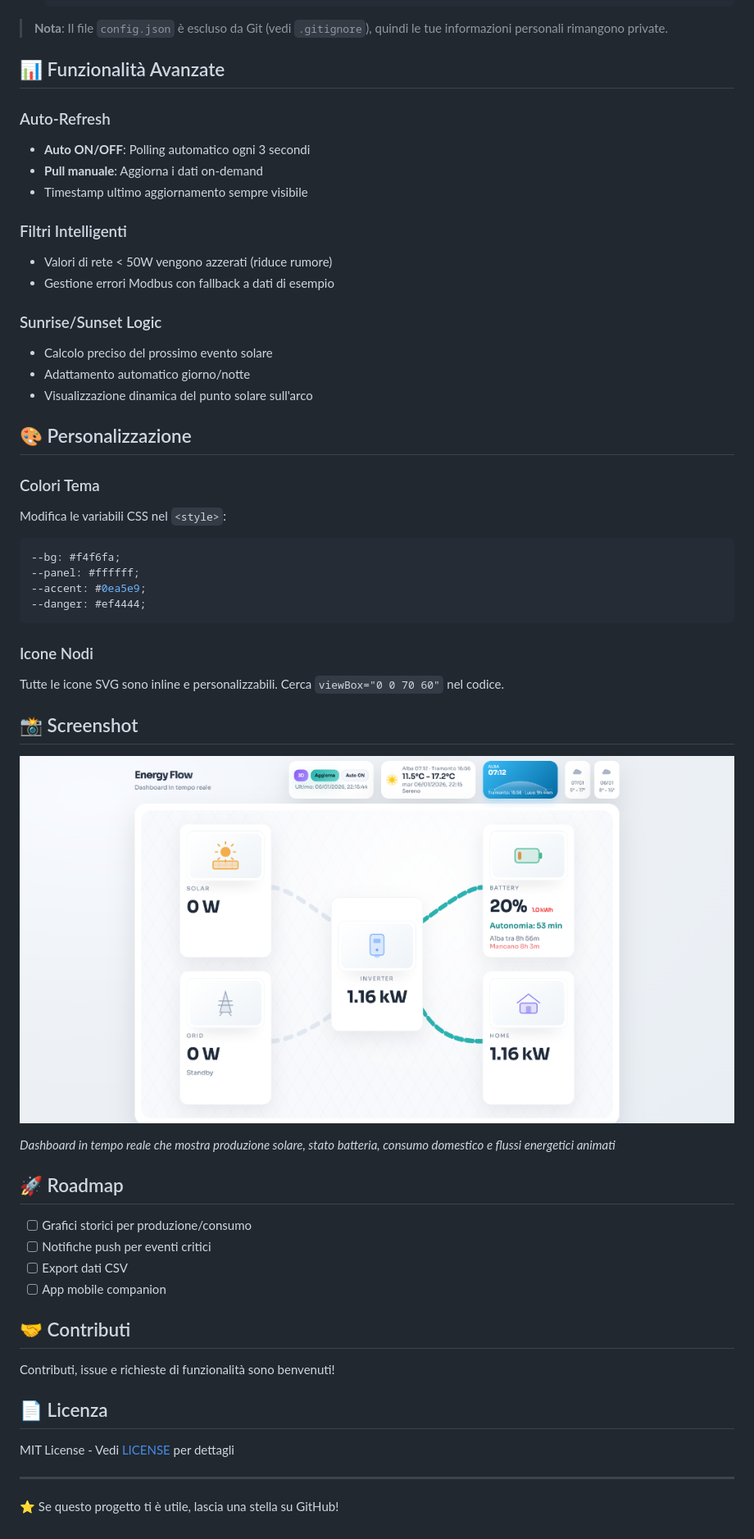
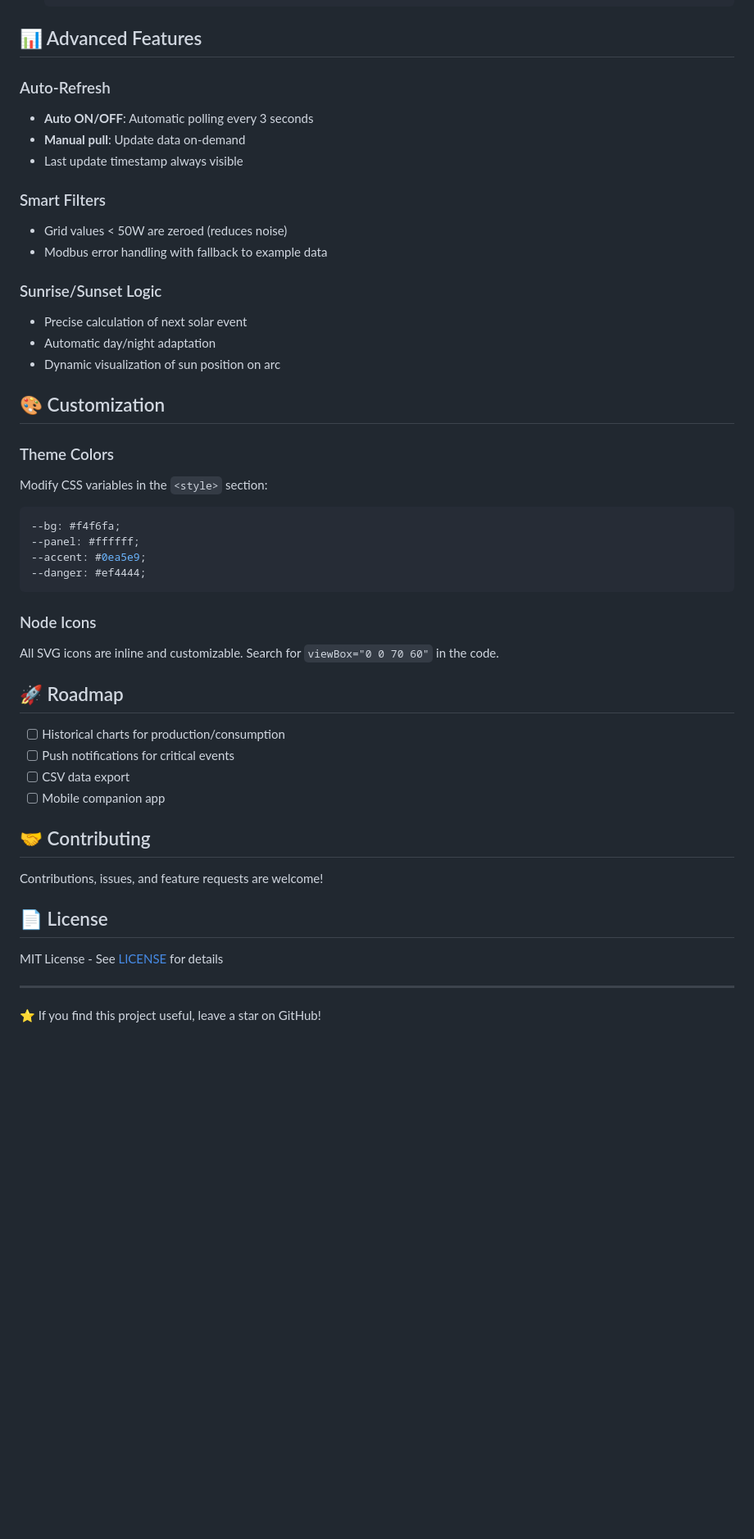
Before and after one commit to ripu/EnergyFlow, a Markdown page: README.md, the part around one of its changes. Shown at 82% size. Rendered like a GitHub page; blank space fills up the shorter version.

````diff
--- a/README.md
+++ b/README.md
@@ -139,28 +145,26 @@ pip install pymodbus
    }
    ```
 
-> **Nota**: Il file `config.json` è escluso da Git (vedi `.gitignore`), quindi le tue informazioni personali rimangono private.
-
-## 📊 Funzionalità Avanzate
+## 📊 Advanced Features
 
 ### Auto-Refresh
-- **Auto ON/OFF**: Polling automatico ogni 3 secondi
-- **Pull manuale**: Aggiorna i dati on-demand
-- Timestamp ultimo aggiornamento sempre visibile
+- **Auto ON/OFF**: Automatic polling every 3 seconds
+- **Manual pull**: Update data on-demand
+- Last update timestamp always visible
 
-### Filtri Intelligenti
-- Valori di rete < 50W vengono azzerati (riduce rumore)
-- Gestione errori Modbus con fallback a dati di esempio
+### Smart Filters
+- Grid values < 50W are zeroed (reduces noise)
+- Modbus error handling with fallback to example data
 
 ### Sunrise/Sunset Logic
-- Calcolo preciso del prossimo evento solare
-- Adattamento automatico giorno/notte
-- Visualizzazione dinamica del punto solare sull'arco
+- Precise calculation of next solar event
+- Automatic day/night adaptation
+- Dynamic visualization of sun position on arc
 
-## 🎨 Personalizzazione
+## 🎨 Customization
 
-### Colori Tema
-Modifica le variabili CSS nel `<style>`:
+### Theme Colors
+Modify CSS variables in the `<style>` section:
 ```css
 --bg: #f4f6fa;
 --panel: #ffffff;
@@ -168,30 +172,24 @@ Modifica le variabili CSS nel `<style>`:
 --danger: #ef4444;
 ```
 
-### Icone Nodi
-Tutte le icone SVG sono inline e personalizzabili. Cerca `viewBox="0 0 70 60"` nel codice.
-
-## 📸 Screenshot
-
-![Dashboard Screenshot](screenshot.png)
-
-*Dashboard in tempo reale che mostra produzione solare, stato batteria, consumo domestico e flussi energetici animati*
+### Node Icons
+All SVG icons are inline and customizable. Search for `viewBox="0 0 70 60"` in the code.
 
 ## 🚀 Roadmap
 
-- [ ] Grafici storici per produzione/consumo
-- [ ] Notifiche push per eventi critici
-- [ ] Export dati CSV
-- [ ] App mobile companion
+- [ ] Historical charts for production/consumption
+- [ ] Push notifications for critical events
+- [ ] CSV data export
+- [ ] Mobile companion app
 
-## 🤝 Contributi
+## 🤝 Contributing
 
-Contributi, issue e richieste di funzionalità sono benvenuti!
+Contributions, issues, and feature requests are welcome!
 
-## 📄 Licenza
+## 📄 License
 
-MIT License - Vedi [LICENSE](LICENSE) per dettagli
+MIT License - See [LICENSE](LICENSE) for details
 
 ---
 
-⭐ Se questo progetto ti è utile, lascia una stella su GitHub!
+⭐ If you find this project useful, leave a star on GitHub!
````
Also changed, not shown: other parts of README.md (+59 -53 lines).
